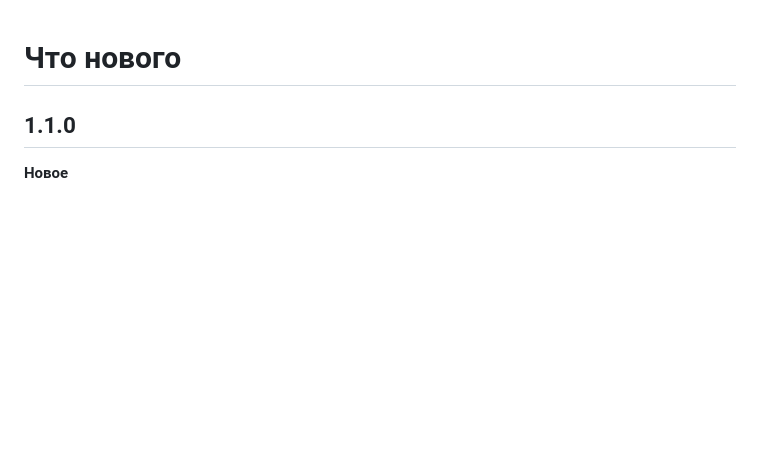
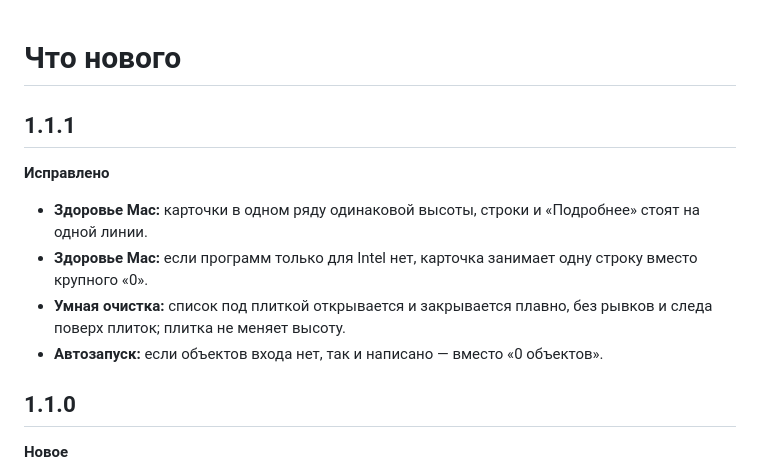
Before and after one commit to clearwise-app/clearwise-cleaner, a Markdown page: CHANGELOG.md, the part around the change. Drawn GitHub-style; blank space fills up the shorter version.

Commit message:
1.1.1: changelog
Co-Authored-By: Claude Opus 5.5 <noreply@anthropic.com>

```diff
--- a/CHANGELOG.md
+++ b/CHANGELOG.md
@@ -1,4 +1,12 @@
 # Что нового
+
+## 1.1.1
+
+**Исправлено**
+- **Здоровье Mac:** карточки в одном ряду одинаковой высоты, строки и «Подробнее» стоят на одной линии.
+- **Здоровье Mac:** если программ только для Intel нет, карточка занимает одну строку вместо крупного «0».
+- **Умная очистка:** список под плиткой открывается и закрывается плавно, без рывков и следа поверх плиток; плитка не меняет высоту.
+- **Автозапуск:** если объектов входа нет, так и написано — вместо «0 объектов».
 
 ## 1.1.0
 
```
